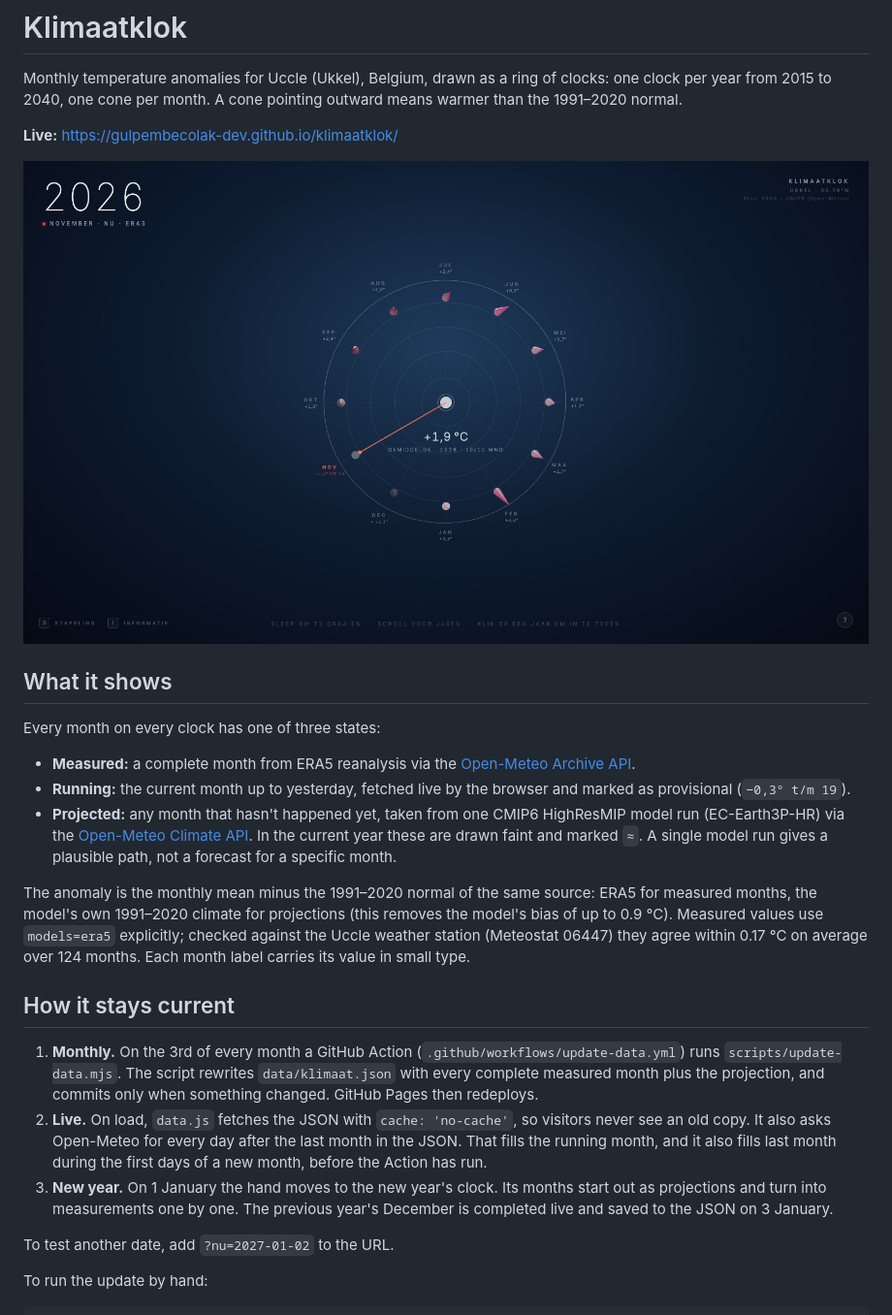
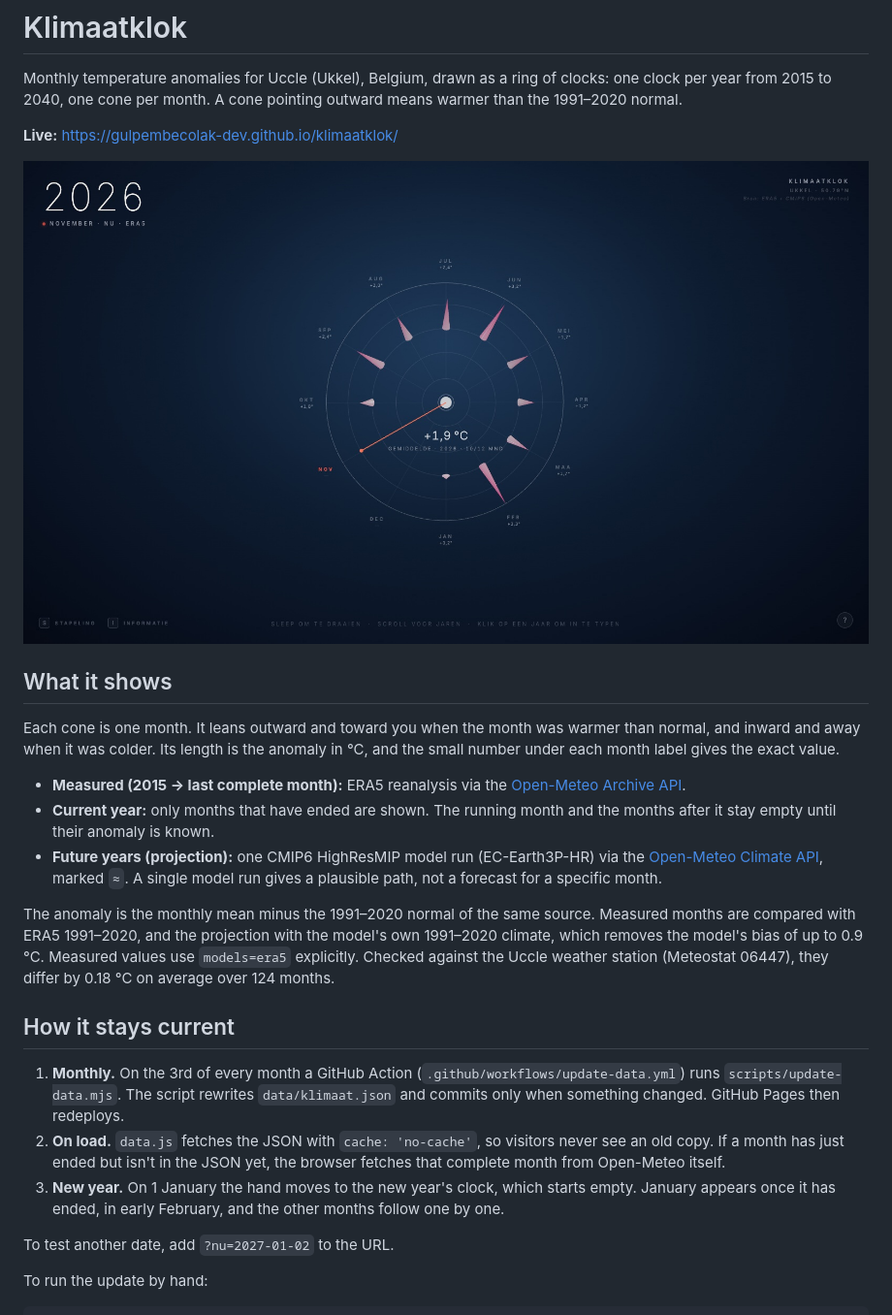
Before and after one commit to gulpembecolak-dev/klimaatklok, a Markdown page: README.md, the part around the change. Shown at 97% size. GitHub-like rendering; pictures changed too: docs/screenshot.jpg.

```diff
--- a/README.md
+++ b/README.md
@@ -8,19 +8,19 @@ Monthly temperature anomalies for Uccle (Ukkel), Belgium, drawn as a ring of clo
 
 ## What it shows
 
-Every month on every clock has one of three states:
+Each cone is one month. It leans outward and toward you when the month was warmer than normal, and inward and away when it was colder. Its length is the anomaly in °C, and the small number under each month label gives the exact value.
 
-- **Measured:** a complete month from ERA5 reanalysis via the [Open-Meteo Archive API](https://open-meteo.com/en/docs/historical-weather-api).
-- **Running:** the current month up to yesterday, fetched live by the browser and marked as provisional (`−0,3° t/m 19`).
-- **Projected:** any month that hasn't happened yet, taken from one CMIP6 HighResMIP model run (EC-Earth3P-HR) via the [Open-Meteo Climate API](https://open-meteo.com/en/docs/climate-api). In the current year these are drawn faint and marked `≈`. A single model run gives a plausible path, not a forecast for a specific month.
+- **Measured (2015 → last complete month):** ERA5 reanalysis via the [Open-Meteo Archive API](https://open-meteo.com/en/docs/historical-weather-api).
+- **Current year:** only months that have ended are shown. The running month and the months after it stay empty until their anomaly is known.
+- **Future years (projection):** one CMIP6 HighResMIP model run (EC-Earth3P-HR) via the [Open-Meteo Climate API](https://open-meteo.com/en/docs/climate-api), marked `≈`. A single model run gives a plausible path, not a forecast for a specific month.
 
-The anomaly is the monthly mean minus the 1991–2020 normal of the same source: ERA5 for measured months, the model's own 1991–2020 climate for projections (this removes the model's bias of up to 0.9 °C). Measured values use `models=era5` explicitly; checked against the Uccle weather station (Meteostat 06447) they agree within 0.17 °C on average over 124 months. Each month label carries its value in small type.
+The anomaly is the monthly mean minus the 1991–2020 normal of the same source. Measured months are compared with ERA5 1991–2020, and the projection with the model's own 1991–2020 climate, which removes the model's bias of up to 0.9 °C. Measured values use `models=era5` explicitly. Checked against the Uccle weather station (Meteostat 06447), they differ by 0.18 °C on average over 124 months.
 
 ## How it stays current
 
-1. **Monthly.** On the 3rd of every month a GitHub Action (`.github/workflows/update-data.yml`) runs `scripts/update-data.mjs`. The script rewrites `data/klimaat.json` with every complete measured month plus the projection, and commits only when something changed. GitHub Pages then redeploys.
-2. **Live.** On load, `data.js` fetches the JSON with `cache: 'no-cache'`, so visitors never see an old copy. It also asks Open-Meteo for every day after the last month in the JSON. That fills the running month, and it also fills last month during the first days of a new month, before the Action has run.
-3. **New year.** On 1 January the hand moves to the new year's clock. Its months start out as projections and turn into measurements one by one. The previous year's December is completed live and saved to the JSON on 3 January.
+1. **Monthly.** On the 3rd of every month a GitHub Action (`.github/workflows/update-data.yml`) runs `scripts/update-data.mjs`. The script rewrites `data/klimaat.json` and commits only when something changed. GitHub Pages then redeploys.
+2. **On load.** `data.js` fetches the JSON with `cache: 'no-cache'`, so visitors never see an old copy. If a month has just ended but isn't in the JSON yet, the browser fetches that complete month from Open-Meteo itself.
+3. **New year.** On 1 January the hand moves to the new year's clock, which starts empty. January appears once it has ended, in early February, and the other months follow one by one.
 
 To test another date, add `?nu=2027-01-02` to the URL.
 
```
Also changed, not shown: 4 other files.
